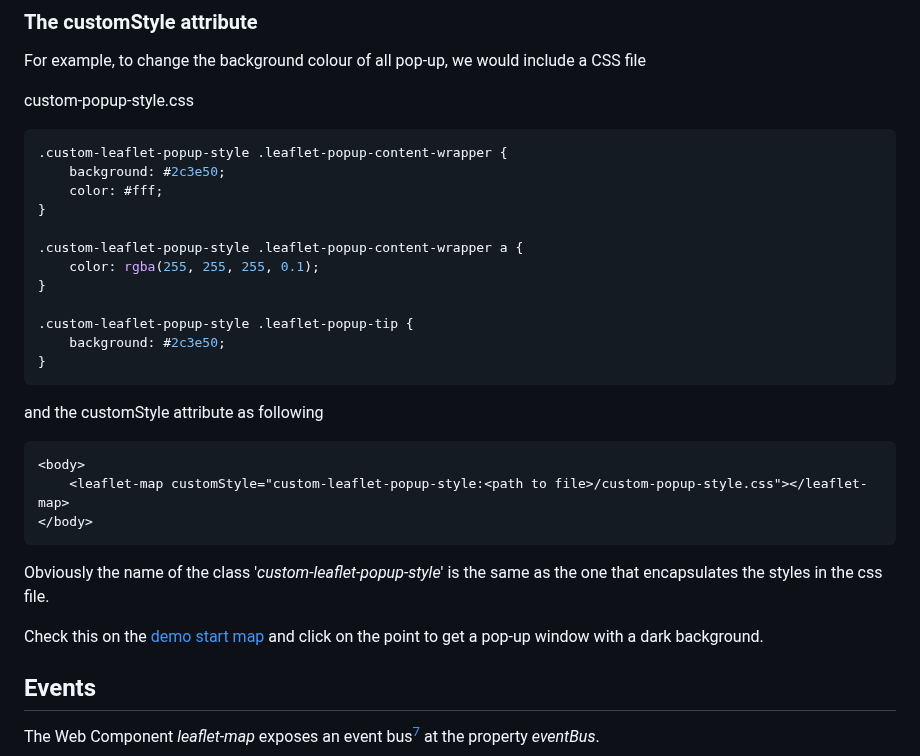
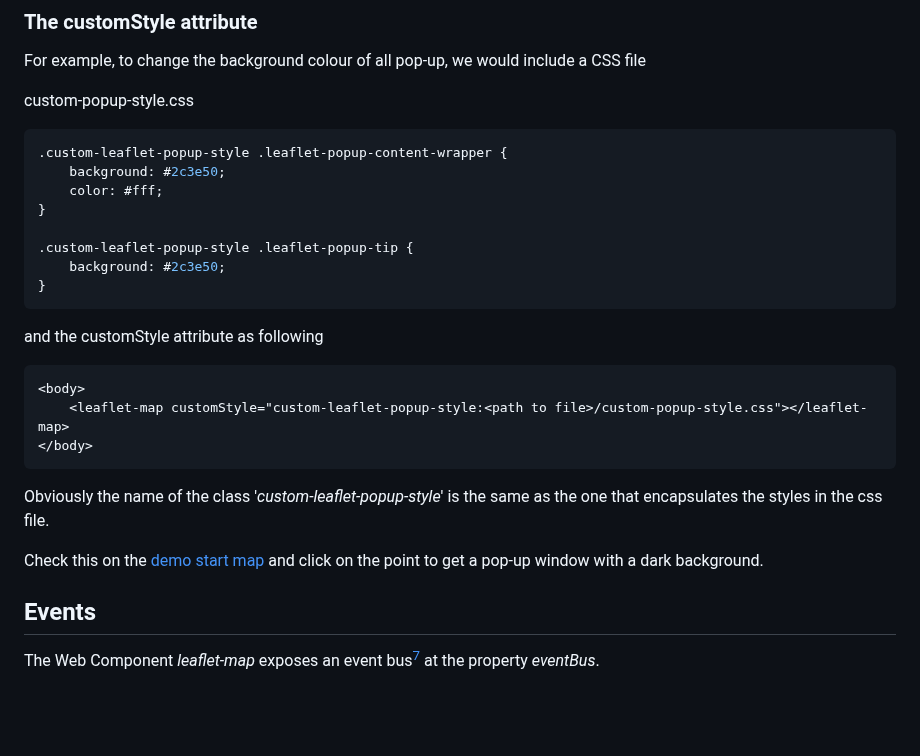
Before and after one commit to migupl/vanilla-js-web-component-leaflet-geojson, a Markdown page: README.md, the part around one of its changes. Rendered like a GitHub page; blank space fills up the shorter version.

```diff
--- a/README.md
+++ b/README.md
@@ -149,10 +149,6 @@ custom-popup-style.css
     color: #fff;
 }
 
-.custom-leaflet-popup-style .leaflet-popup-content-wrapper a {
-    color: rgba(255, 255, 255, 0.1);
-}
-
 .custom-leaflet-popup-style .leaflet-popup-tip {
     background: #2c3e50;
 }
```
Also changed, not shown: other parts of README.md (+1 -1 lines).
